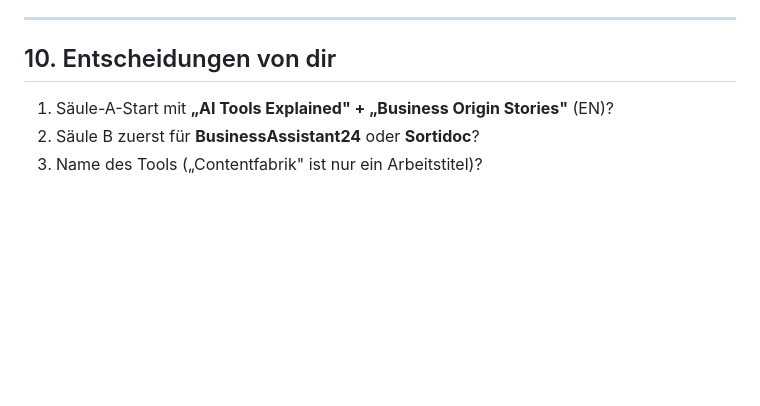
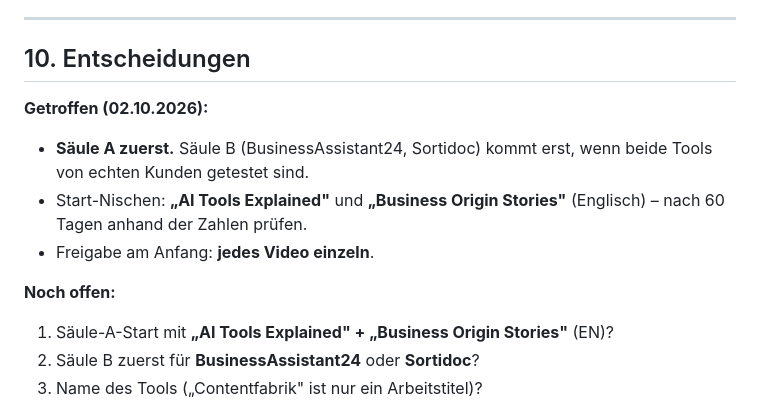
Before and after one commit to aKhaaaaaan/contentfabrik, a Markdown page: KONZEPT.md, the part around the change. Drawn GitHub-style; blank space fills up the shorter version.

Commit message:
Konzept: Saeule A zuerst (Entscheidung des Nutzers), Start-Nischen, Freigabe je Video
Co-Authored-By: Claude Opus 5.5 <noreply@anthropic.com>
Claude-Session: https://claude.ai/code/session_013iYtrTPYA12tj2hBaSEBtE

```diff
--- a/KONZEPT.md
+++ b/KONZEPT.md
@@ -233,7 +233,16 @@ Zahlen.
 
 ---
 
-## 10. Entscheidungen von dir
+## 10. Entscheidungen
+
+**Getroffen (02.10.2026):**
+- **Säule A zuerst.** Säule B (BusinessAssistant24, Sortidoc) kommt erst, wenn
+  beide Tools von echten Kunden getestet sind.
+- Start-Nischen: **„AI Tools Explained"** und **„Business Origin Stories"**
+  (Englisch) – nach 60 Tagen anhand der Zahlen prüfen.
+- Freigabe am Anfang: **jedes Video einzeln**.
+
+**Noch offen:**
 
 1. Säule-A-Start mit **„AI Tools Explained" + „Business Origin Stories"** (EN)?
 2. Säule B zuerst für **BusinessAssistant24** oder **Sortidoc**?
```
